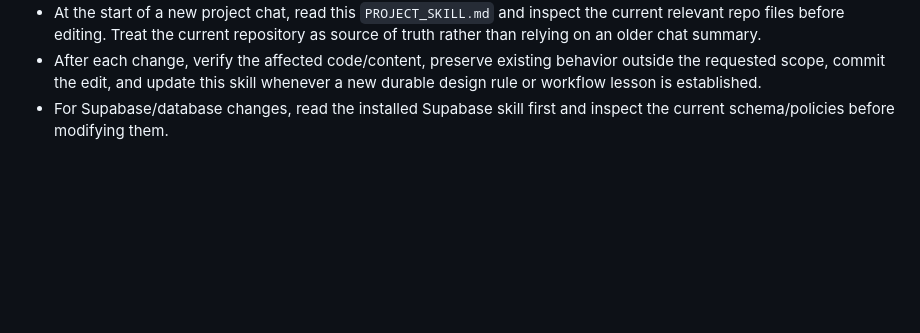
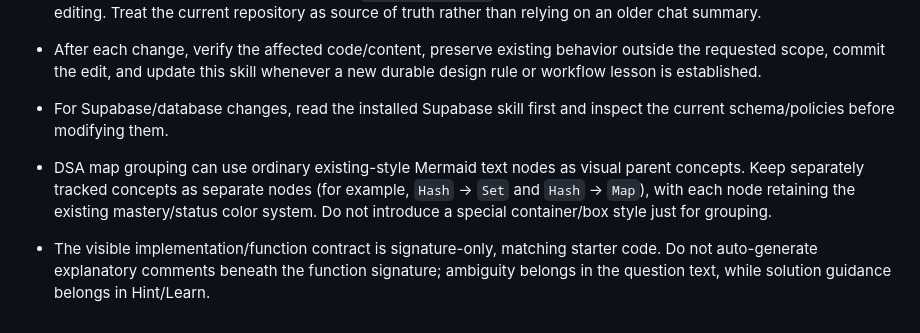
Before and after one commit to bruce07182/Leecode1, a Markdown page: PROJECT_SKILL.md, the part around the change. GitHub-like rendering; blank space fills up the shorter version.

Commit message:
Document DSA map grouping and signature-only contracts

```diff
--- a/PROJECT_SKILL.md
+++ b/PROJECT_SKILL.md
@@ -219,3 +219,6 @@ Use Git history and small commits for recovery. Never discard current user progr
 - At the start of a new project chat, read this `PROJECT_SKILL.md` and inspect the current relevant repo files before editing. Treat the current repository as source of truth rather than relying on an older chat summary.
 - After each change, verify the affected code/content, preserve existing behavior outside the requested scope, commit the edit, and update this skill whenever a new durable design rule or workflow lesson is established.
 - For Supabase/database changes, read the installed Supabase skill first and inspect the current schema/policies before modifying them.
+
+- DSA map grouping can use ordinary existing-style Mermaid text nodes as visual parent concepts. Keep separately tracked concepts as separate nodes (for example, `Hash` → `Set` and `Hash` → `Map`), with each node retaining the existing mastery/status color system. Do not introduce a special container/box style just for grouping.
+- The visible implementation/function contract is signature-only, matching starter code. Do not auto-generate explanatory comments beneath the function signature; ambiguity belongs in the question text, while solution guidance belongs in Hint/Learn.
```
